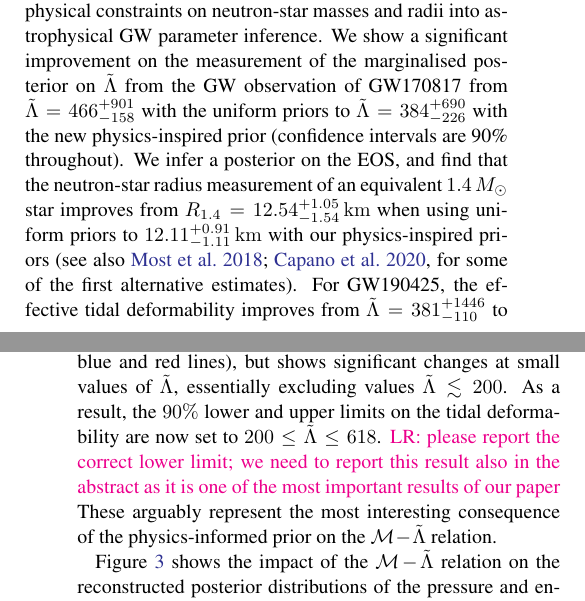
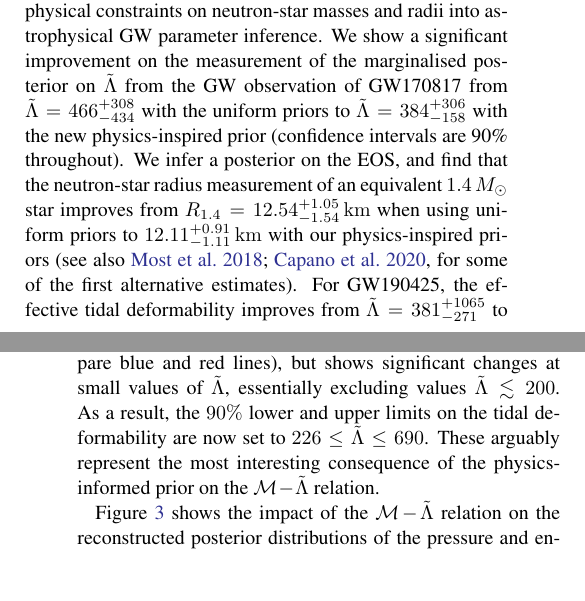
Before and after one commit to EckerChristian/MCLambdaBHNS, a LaTeX paper (paper.tex): two parts of the columns of pages 1 and 4 of 8, joined at a grey line, cut so that both start at the same text, the shorter picture padded with empty space. Compiled offline with pdfLaTeX.

Commit message:
updated lambda_tilde values

```diff
--- a/paper.tex
+++ b/paper.tex
@@ -122,8 +122,8 @@ astrophysical constraints on neutron-star masses and radii into
 astrophysical GW parameter inference. We show a significant improvement
 on the measurement of the marginalised posterior on $\tilde{\Lambda}$
 from the GW observation of GW170817 from $\tilde{\Lambda} =
-466^{+901}_{-158}$ with the uniform priors to $\tilde{\Lambda} =
-384^{+690}_{-226}$ with the new physics-inspired prior (confidence
+466^{+308}_{-434}$ with the uniform priors to $\tilde{\Lambda} =
+384^{+306}_{-158}$ with the new physics-inspired prior (confidence
 intervals are 90\% throughout). We infer a posterior on the EOS, and find
 that the neutron-star radius measurement of an equivalent
 $1.4\,{M_\odot}$ star improves from ${R_{1.4}}=12.54^{+1.05}_{-1.54}\,
@@ -137,8 +137,8 @@ $1.4\,{M_\odot}$ star improves from ${R_{1.4}}=12.54^{+1.05}_{-1.54}\,
 %%   numbers as for GW170817 and GW190425, but here is it only GW170817
 %%   -- please check.}
 For GW190425, the effective tidal deformability improves from
-$\tilde{\Lambda} = 381^{+1446}_{-110}$ to $\tilde{\Lambda} =
-183^{+362}_{-82}$, a fractional improvement of \red{XXX} on the 90\%
+$\tilde{\Lambda} = 381^{+1065}_{-271}$ to $\tilde{\Lambda} =
+183^{+180}_{-100}$, a fractional improvement of \red{XXX} on the 90\%
 uncertainties.
 
 %% \lr{are these the most stringent constraints? If so, we should mention
@@ -424,10 +424,12 @@ posterior is not significantly different at large tidal deformabilities
 (compare blue and red lines), but shows significant changes at small
 values of $\tilde{\Lambda}$, essentially excluding values
 $\tilde{\Lambda} \lesssim 200$. As a result, the $90\%$ lower and upper
-limits on the tidal deformability are now set to $200 \leq
-\tilde{\Lambda} \leq 618$. \lr{please report the correct lower limit; we
-  need to report this result also in the abstract as it is one of the
-  most important results of our paper} These arguably represent the most
+limits on the tidal deformability are now set to $226 \leq
+\tilde{\Lambda} \leq 690$.
+%  \lr{please report the correct lower limit; we
+%   need to report this result also in the abstract as it is one of the
+%   most important results of our paper}
+   These arguably represent the most
 interesting consequence of the physics-informed prior on the
 $\mathcal{M}\!-\!\tilde{\Lambda}$ relation.
 
```
Also changed, not shown: paper.tex (12 more changed lines).
